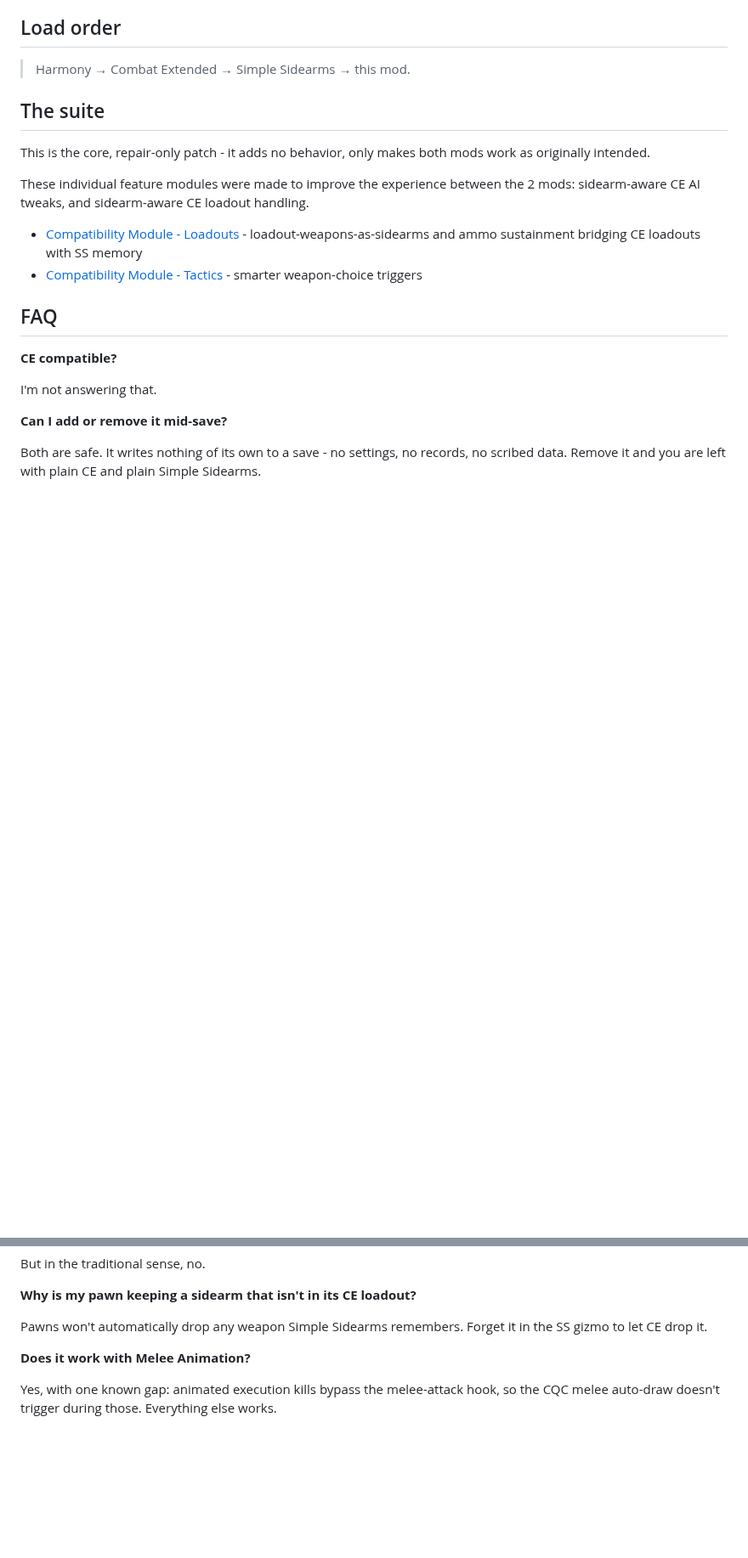
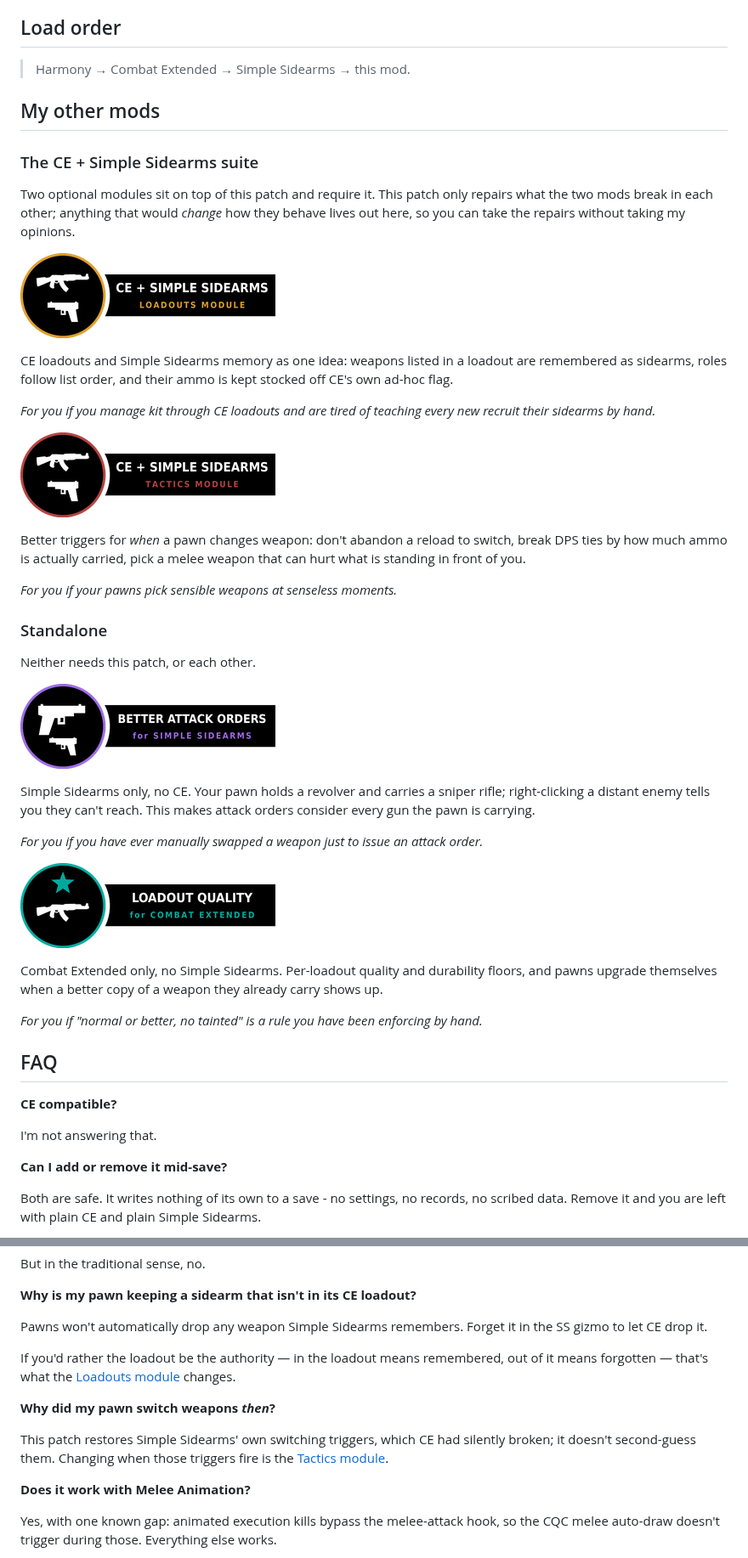
Before and after one commit to Sifu-Hotman/CombatExtended-SimpleSidearms-Compatibility-Patch, a Markdown page: README.md, 2 parts joined by grey strips. Shown at 85% size. Rendered like a GitHub page; pictures changed too: Media/Badge_BAO.png (added), Media/Badge_LQ.png (added); blank space fills up the shorter version.

Commit message:
docs: "My other mods" — suite modules and standalone, with badges
The suite section was a bare two-line list below the fold, and the two standalone
mods were not mentioned at all, so anyone landing on this page had no way to know
the rest existed.

Now split by whether the mod needs this one: the suite modules (which require this
patch) and the two standalone mods (which require neither this nor each other).
Each entry leads with its badge as the link — the badges are a family on purpose,
so they carry the relationship visually — then says what it does, then one italic
line naming the symptom it fixes.

That last line is the whole funnel: a reader recognises their own annoyance or
doesn't. Two FAQ answers now end the same way, because that is where the question
actually gets asked — the pawn-keeps-a-sidearm answer points at Loadouts, and a
new entry about switch timing points at Tactics. Answer first, pointer second;
nothing repeats a link it already made.

Badges for the standalone mods copied in so the page renders without reaching out
to another repo. Badge_LQ.png remixes CE's rifle glyph like the suite badges, so
NOTICE covers it; Badge_BAO.png is self-drawn art for a mod with no CE dependency
and stays MIT.

Workshop description mirrored, and the suite badge at the top now jumps to the
section rather than being decoration.

Claude-Session: https://claude.ai/code/session_01S7UhaiJhucrnfzBHvweEyL

```diff
--- a/README.md
+++ b/README.md
@@ -29,14 +29,49 @@ Inspired by the [discontinued mod by Ghosty](https://steamcommunity.com/sharedfi
 
 > Harmony → Combat Extended → Simple Sidearms → this mod.
 
-## The suite
+## My other mods
 
-This is the core, repair-only patch - it adds no behavior, only makes both mods work as originally intended.
+### The CE + Simple Sidearms suite
 
-These individual feature modules were made to improve the experience between the 2 mods: sidearm-aware CE AI tweaks, and sidearm-aware CE loadout handling.
+Two optional modules sit on top of this patch and require it. This patch only repairs
+what the two mods break in each other; anything that would *change* how they behave
+lives out here, so you can take the repairs without taking my opinions.
 
-- [Compatibility Module - Loadouts](https://github.com/eebette/CombatExtended-SimpleSidearms-Compatibility-Loadouts) - loadout-weapons-as-sidearms and ammo sustainment bridging CE loadouts with SS memory
-- [Compatibility Module - Tactics](https://github.com/eebette/CombatExtended-SimpleSidearms-Compatibility-Tactics) - smarter weapon-choice triggers
+[![Compatibility Module - Loadouts](Media/Badge_Loadouts.png)](https://github.com/eebette/CombatExtended-SimpleSidearms-Compatibility-Loadouts)
+
+CE loadouts and Simple Sidearms memory as one idea: weapons listed in a loadout are
+remembered as sidearms, roles follow list order, and their ammo is kept stocked off CE's
+own ad-hoc flag.
+
+*For you if you manage kit through CE loadouts and are tired of teaching every new
+recruit their sidearms by hand.*
+
+[![Compatibility Module - Tactics](Media/Badge_Tactics.png)](https://github.com/eebette/CombatExtended-SimpleSidearms-Compatibility-Tactics)
+
+Better triggers for *when* a pawn changes weapon: don't abandon a reload to switch,
+break DPS ties by how much ammo is actually carried, pick a melee weapon that can hurt
+what is standing in front of you.
+
+*For you if your pawns pick sensible weapons at senseless moments.*
+
+### Standalone
+
+Neither needs this patch, or each other.
+
+[![Better Attack Orders for Simple Sidearms](Media/Badge_BAO.png)](https://github.com/eebette/Better-Attack-Orders-for-Simple-Sidearms)
+
+Simple Sidearms only, no CE. Your pawn holds a revolver and carries a sniper rifle;
+right-clicking a distant enemy tells you they can't reach. This makes attack orders
+consider every gun the pawn is carrying.
+
+*For you if you have ever manually swapped a weapon just to issue an attack order.*
+
+[![Loadout Quality for Combat Extended](Media/Badge_LQ.png)](https://github.com/eebette/Loadout-Quality-for-Combat-Extended)
+
+Combat Extended only, no Simple Sidearms. Per-loadout quality and durability floors, and
+pawns upgrade themselves when a better copy of a weapon they already carry shows up.
+
+*For you if "normal or better, no tainted" is a rule you have been enforcing by hand.*
 
 ## FAQ
 
@@ -57,6 +92,14 @@ But in the traditional sense, no.
 **Why is my pawn keeping a sidearm that isn't in its CE loadout?**
 
 Pawns won't automatically drop any weapon Simple Sidearms remembers. Forget it in the SS gizmo to let CE drop it.
+
+If you'd rather the loadout be the authority — in the loadout means remembered, out of it means forgotten — that's what the [Loadouts module](https://github.com/eebette/CombatExtended-SimpleSidearms-Compatibility-Loadouts) changes.
+
+**Why did my pawn switch weapons *then*?**
+
+This patch restores Simple Sidearms' own switching triggers, which CE had silently broken;
+it doesn't second-guess them. Changing when those triggers fire is the
+[Tactics module](https://github.com/eebette/CombatExtended-SimpleSidearms-Compatibility-Tactics).
 
 **Does it work with Melee Animation?**
 
```
Also changed, not shown: other parts of README.md (+2 -2 lines), 2 other files.
